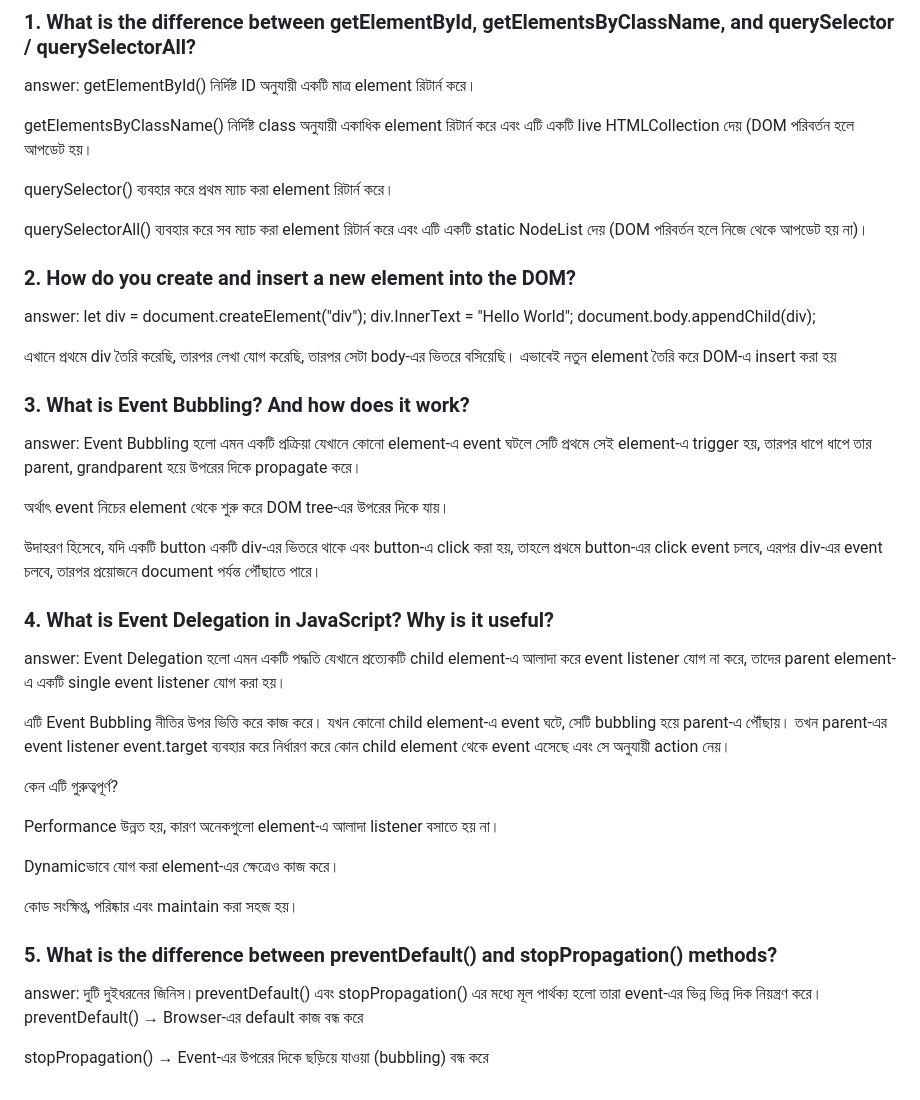
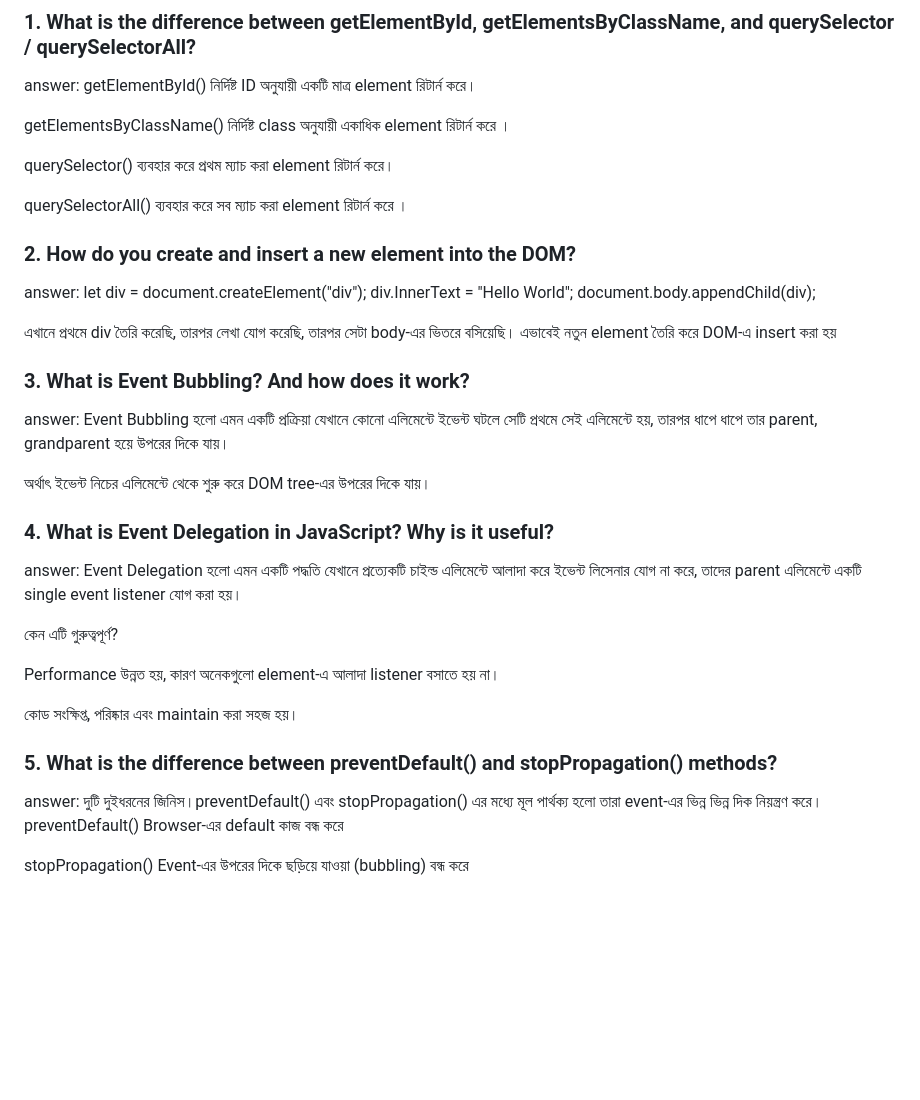
Before and after one commit to wazed-md-abdul/B13-A4-PH-Job-Tracker, a Markdown page: README.md, the part around the change. Drawn GitHub-style; blank space fills up the shorter version.

```diff
--- a/README.md
+++ b/README.md
@@ -7,11 +7,11 @@
 answer:
 getElementById() নির্দিষ্ট ID অনুযায়ী একটি মাত্র element রিটার্ন করে।
 
-getElementsByClassName() নির্দিষ্ট class অনুযায়ী একাধিক element রিটার্ন করে এবং এটি একটি live HTMLCollection দেয় (DOM পরিবর্তন হলে আপডেট হয়।
+getElementsByClassName() নির্দিষ্ট class অনুযায়ী একাধিক element রিটার্ন করে ।
 
 querySelector() ব্যবহার করে প্রথম ম্যাচ করা element রিটার্ন করে।
 
-querySelectorAll()  ব্যবহার করে সব ম্যাচ করা element রিটার্ন করে এবং এটি একটি static NodeList দেয় (DOM পরিবর্তন হলে নিজে থেকে আপডেট হয় না)।
+querySelectorAll()  ব্যবহার করে সব ম্যাচ করা element রিটার্ন করে ।
 ### 2. How do you create and insert a new element into the DOM?
 answer:
 let div = document.createElement("div");
@@ -22,27 +22,22 @@ document.body.appendChild(div);
 এভাবেই নতুন element তৈরি করে DOM-এ insert করা হয়
 ### 3. What is Event Bubbling? And how does it work?
 answer:
-Event Bubbling হলো এমন একটি প্রক্রিয়া যেখানে কোনো element-এ event ঘটলে সেটি প্রথমে সেই element-এ trigger হয়, তারপর ধাপে ধাপে তার parent, grandparent হয়ে উপরের দিকে propagate করে।
+Event Bubbling হলো এমন একটি প্রক্রিয়া যেখানে কোনো এলিমেন্টে ইভেন্ট ঘটলে সেটি প্রথমে সেই এলিমেন্টে  হয়, তারপর ধাপে ধাপে তার parent, grandparent হয়ে উপরের দিকে যায়।
 
-অর্থাৎ event নিচের element থেকে শুরু করে DOM tree-এর উপরের দিকে যায়।
+অর্থাৎ ইভেন্ট নিচের এলিমেন্টে থেকে শুরু করে DOM tree-এর উপরের দিকে যায়।
 
-উদাহরণ হিসেবে, যদি একটি button একটি div-এর ভিতরে থাকে এবং button-এ click করা হয়, তাহলে প্রথমে button-এর click event চলবে, এরপর div-এর event চলবে, তারপর প্রয়োজনে document পর্যন্ত পৌঁছাতে পারে।
 ### 4. What is Event Delegation in JavaScript? Why is it useful?
 answer:
-Event Delegation হলো এমন একটি পদ্ধতি যেখানে প্রত্যেকটি child element-এ আলাদা করে event listener যোগ না করে, তাদের parent element-এ একটি single event listener যোগ করা হয়।
-
-এটি Event Bubbling নীতির উপর ভিত্তি করে কাজ করে। যখন কোনো child element-এ event ঘটে, সেটি bubbling হয়ে parent-এ পৌঁছায়। তখন parent-এর event listener event.target ব্যবহার করে নির্ধারণ করে কোন child element থেকে event এসেছে এবং সে অনুযায়ী action নেয়।
+Event Delegation হলো এমন একটি পদ্ধতি যেখানে প্রত্যেকটি চাইল্ড এলিমেন্টে আলাদা করে ইভেন্ট লিসেনার যোগ না করে, তাদের parent এলিমেন্টে একটি single event listener যোগ করা হয়।
 
 কেন এটি গুরুত্বপূর্ণ?
 
 Performance উন্নত হয়, কারণ অনেকগুলো element-এ আলাদা listener বসাতে হয় না।
 
-Dynamicভাবে যোগ করা element-এর ক্ষেত্রেও কাজ করে।
-
 কোড সংক্ষিপ্ত, পরিষ্কার এবং maintain করা সহজ হয়।
 ### 5. What is the difference between preventDefault() and stopPropagation() methods?
 answer:
 দুটি দুইধরনের জিনিস।preventDefault() এবং stopPropagation() এর মধ্যে মূল পার্থক্য হলো তারা event-এর ভিন্ন ভিন্ন দিক নিয়ন্ত্রণ করে।
-preventDefault() → Browser-এর default কাজ বন্ধ করে
+preventDefault()  Browser-এর default কাজ বন্ধ করে
 
-stopPropagation() → Event-এর উপরের দিকে ছড়িয়ে যাওয়া (bubbling) বন্ধ করে
+stopPropagation()  Event-এর উপরের দিকে ছড়িয়ে যাওয়া (bubbling) বন্ধ করে
```
